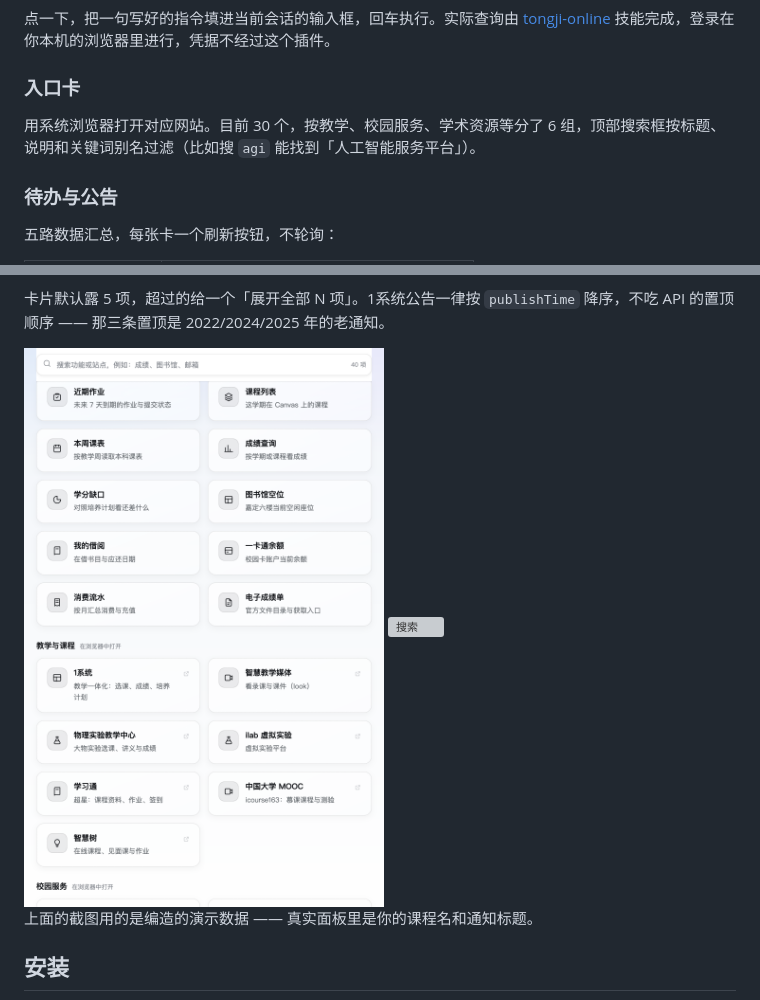
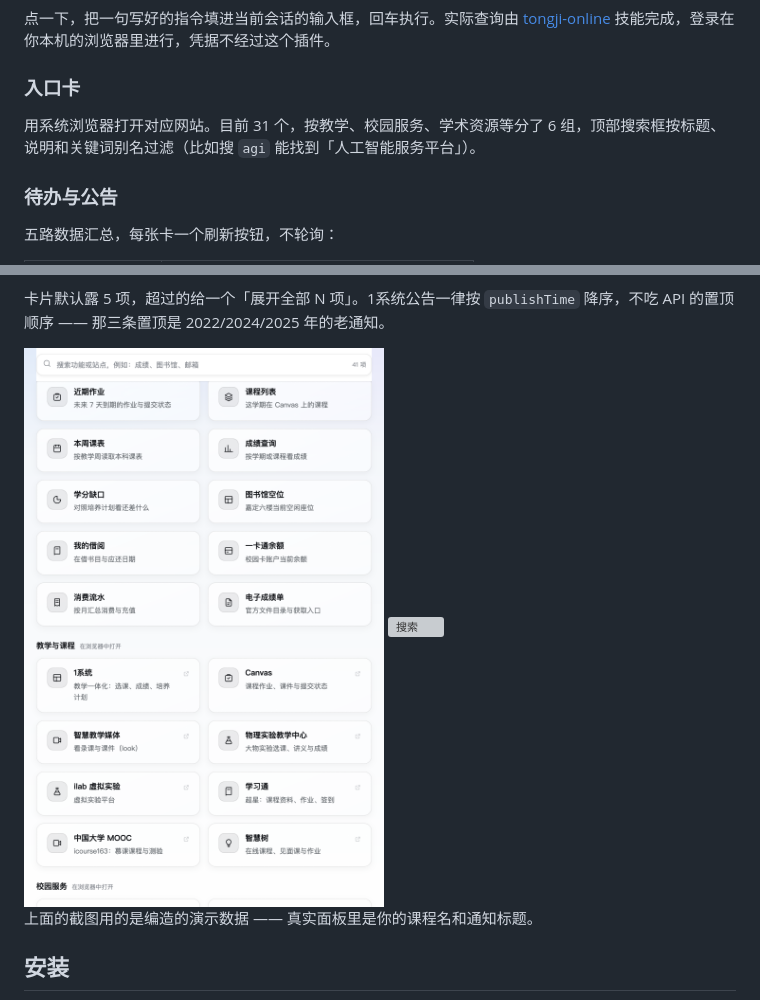
Before and after one commit to Asaake-233/tongji-campus-assistant, a Markdown page: README.md, 2 parts joined by grey strips. Rendered like a GitHub page; pictures changed too: docs/screenshots/panel-links-light.png; grey boxes are pictures that could not be loaded.

```diff
--- a/README.md
+++ b/README.md
@@ -15,7 +15,7 @@ DSH 左侧栏的一个面板插件：把同济的课程作业、通知公告和
 
 ### 入口卡
 
-用系统浏览器打开对应网站。目前 30 个，按教学、校园服务、学术资源等分了 6 组，顶部搜索框按标题、说明和关键词别名过滤（比如搜 `agi` 能找到「人工智能服务平台」）。
+用系统浏览器打开对应网站。目前 31 个，按教学、校园服务、学术资源等分了 6 组，顶部搜索框按标题、说明和关键词别名过滤（比如搜 `agi` 能找到「人工智能服务平台」）。
 
 ### 待办与公告
 
```
Also changed, not shown: docs/screenshots/panel-dark.png, docs/screenshots/panel-light.png, docs/screenshots/panel-links-dark.png, 2 other files.
